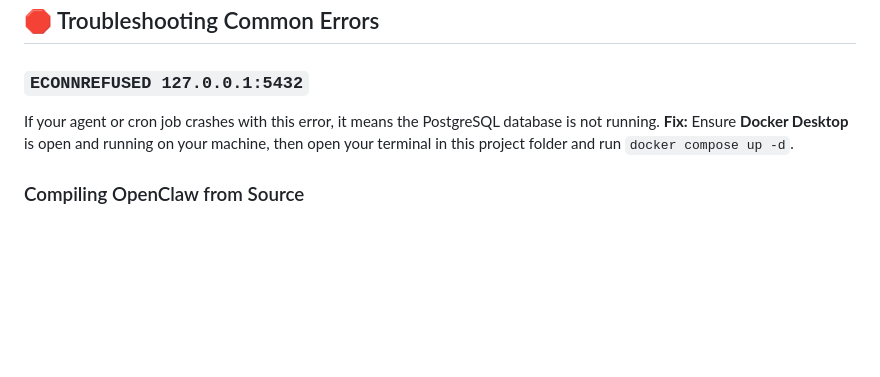
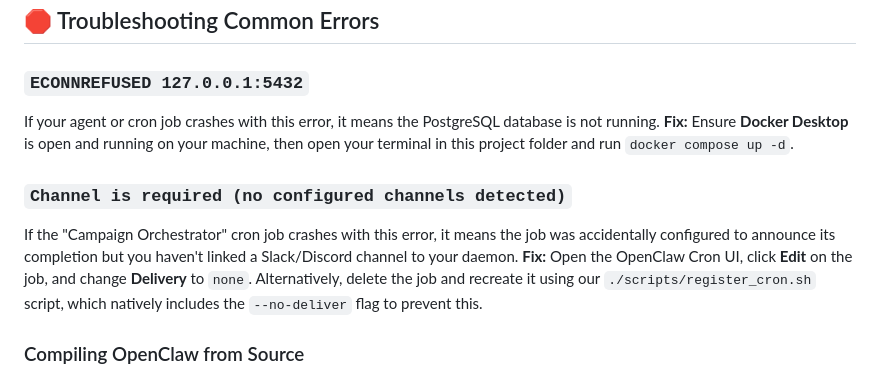
Before and after one commit to Arnav8452/automated-insta-dm-outreach-agent-openclaw, a Markdown page: README.md, the part around the change. Drawn GitHub-style; blank space fills up the shorter version.

Commit message:
docs: add troubleshooting section for cron delivery error

```diff
--- a/README.md
+++ b/README.md
@@ -78,6 +78,10 @@ Open your OpenClaw Chat UI and give the agent its first assignment:
 If your agent or cron job crashes with this error, it means the PostgreSQL database is not running.
 **Fix:** Ensure **Docker Desktop** is open and running on your machine, then open your terminal in this project folder and run `docker compose up -d`.
 
+### `Channel is required (no configured channels detected)`
+If the "Campaign Orchestrator" cron job crashes with this error, it means the job was accidentally configured to announce its completion but you haven't linked a Slack/Discord channel to your daemon.
+**Fix:** Open the OpenClaw Cron UI, click **Edit** on the job, and change **Delivery** to `none`. Alternatively, delete the job and recreate it using our `./scripts/register_cron.sh` script, which natively includes the `--no-deliver` flag to prevent this.
+
 ### Compiling OpenClaw from Source
 If `npm install openclaw` fails on your machine due to corporate proxies or Node engine mismatches, you can bypass the registry and build the engine natively from source:
 
```
